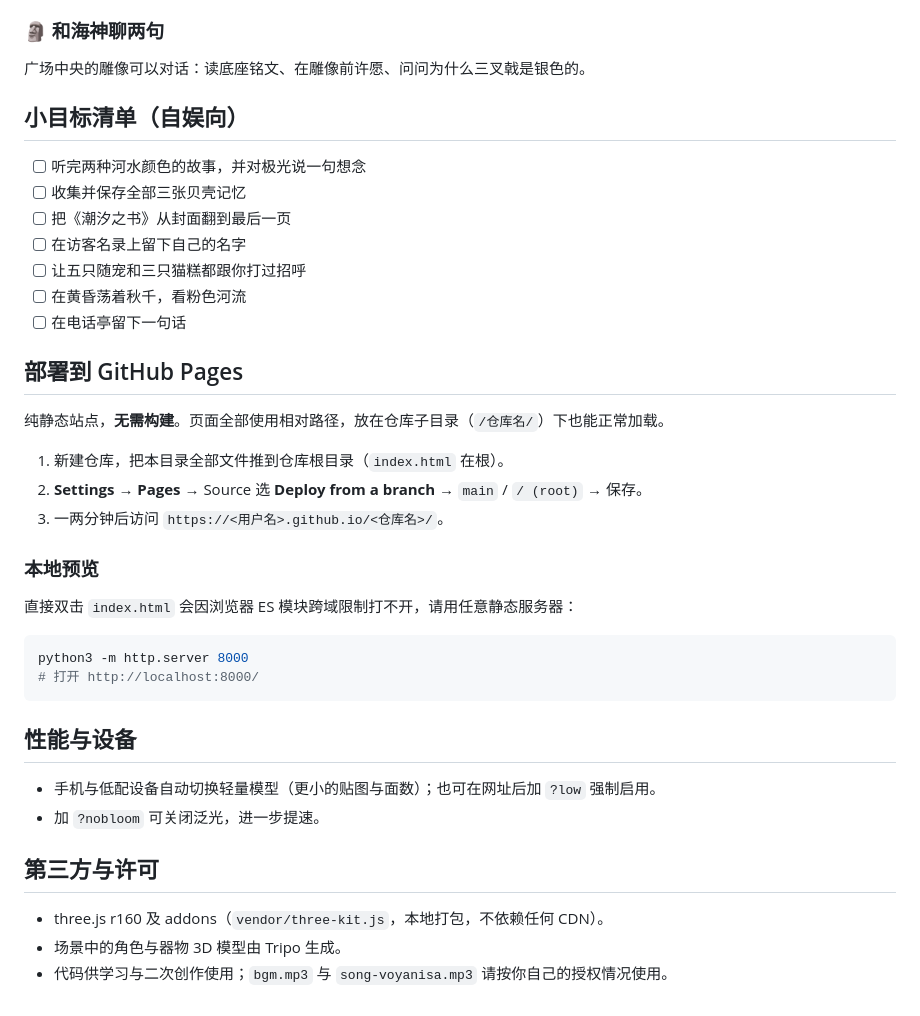
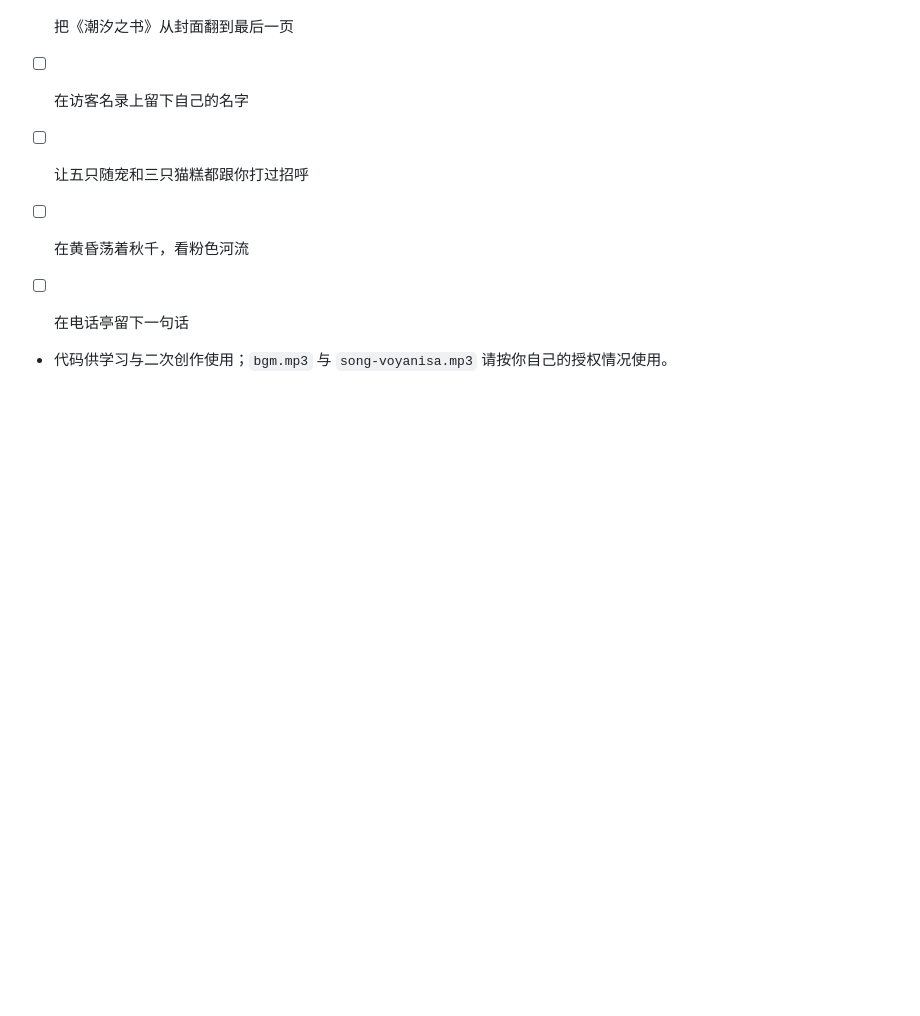
Before and after one commit to jellyfish0199/3d-atlantis-deep-sea-world, a Markdown page: README.md, the part around the change. GitHub-like rendering; blank space fills up the shorter version.

````diff
--- a/README.md
+++ b/README.md
@@ -65,30 +65,5 @@
 - [ ] 在黄昏荡着秋千，看粉色河流
 - [ ] 在电话亭留下一句话
 
-## 部署到 GitHub Pages
 
-纯静态站点，**无需构建**。页面全部使用相对路径，放在仓库子目录（`/仓库名/`）下也能正常加载。
-
-1. 新建仓库，把本目录全部文件推到仓库根目录（`index.html` 在根）。
-2. **Settings → Pages** → Source 选 **Deploy from a branch** → `main` / `/ (root)` → 保存。
-3. 一两分钟后访问 `https://<用户名>.github.io/<仓库名>/`。
-
-### 本地预览
-
-直接双击 `index.html` 会因浏览器 ES 模块跨域限制打不开，请用任意静态服务器：
-
-```bash
-python3 -m http.server 8000
-# 打开 http://localhost:8000/
-```
-
-## 性能与设备
-
-- 手机与低配设备自动切换轻量模型（更小的贴图与面数）；也可在网址后加 `?low` 强制启用。
-- 加 `?nobloom` 可关闭泛光，进一步提速。
-
-## 第三方与许可
-
-- three.js r160 及 addons（`vendor/three-kit.js`，本地打包，不依赖任何 CDN）。
-- 场景中的角色与器物 3D 模型由 Tripo 生成。
 - 代码供学习与二次创作使用；`bgm.mp3` 与 `song-voyanisa.mp3` 请按你自己的授权情况使用。
````
